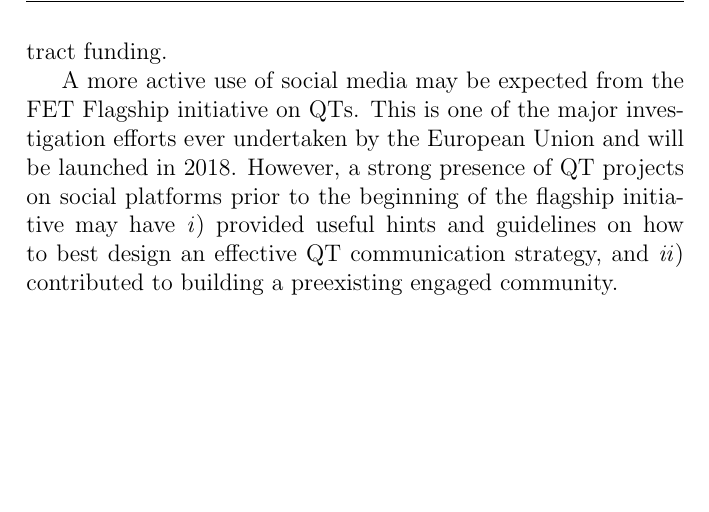
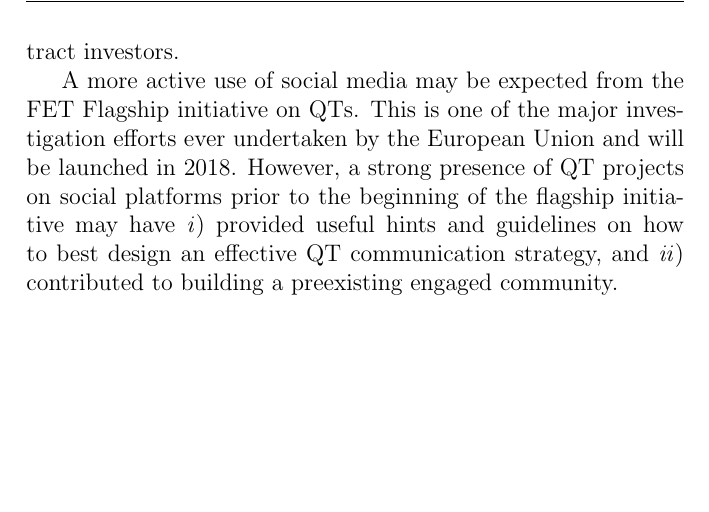
Before and after one commit to GiulioMazzolo/Thesis_SGP, a LaTeX thesis (Thesis_SGP.tex, which reads Thesis_chapters/Conclusions.tex): part of page 69 of 85, cut at the place of the change. Compiled offline with pdfLaTeX.

Commit message:
edited conclusions

```diff
--- a/Thesis_chapters/Conclusions.tex
+++ b/Thesis_chapters/Conclusions.tex
@@ -5,6 +5,6 @@ One example is offered by HPC and QT research projects. The two classes face sim
 
 The motivation for the different behaviour lies probably in the fact that the development of QTs is still in the initial phase. It is not known yet whether this effort will indeed be successful. Hence, applications to society are not to be expected in the near future.
 
-Nevertheless, the limited use of social media made by QT projects may reduce the societal uptake of this investigation line. The potential reach of QT initiatives was estimated to be comparable to the online community interested in HPC projects, which consists of hundreds of thousands of users. Expanding the community coming in contact with QT research would draw attention on this potentially groundbreaking scientific frontier and may attract funding.
+Nevertheless, the limited use of social media made by QT projects may reduce the societal uptake of this investigation line. The potential reach of QT initiatives was estimated to be comparable to the online community interested in HPC projects, which consists of hundreds of thousands of users. Expanding the community coming in contact with QT research would draw attention on this potentially groundbreaking scientific frontier and may attract investors.
 
 A more active use of social media may be expected from the FET Flagship initiative on QTs. This is one of the major investigation efforts ever undertaken by the European Union and will be launched in 2018. However, a strong presence of QT projects on social platforms prior to the beginning of the flagship initiative may have \textit{i}) provided useful hints and guidelines on how to best design an effective QT communication strategy, and \textit{ii}) contributed to building a preexisting engaged community.
```
Also changed, not shown: Thesis_SGP.pdf.
